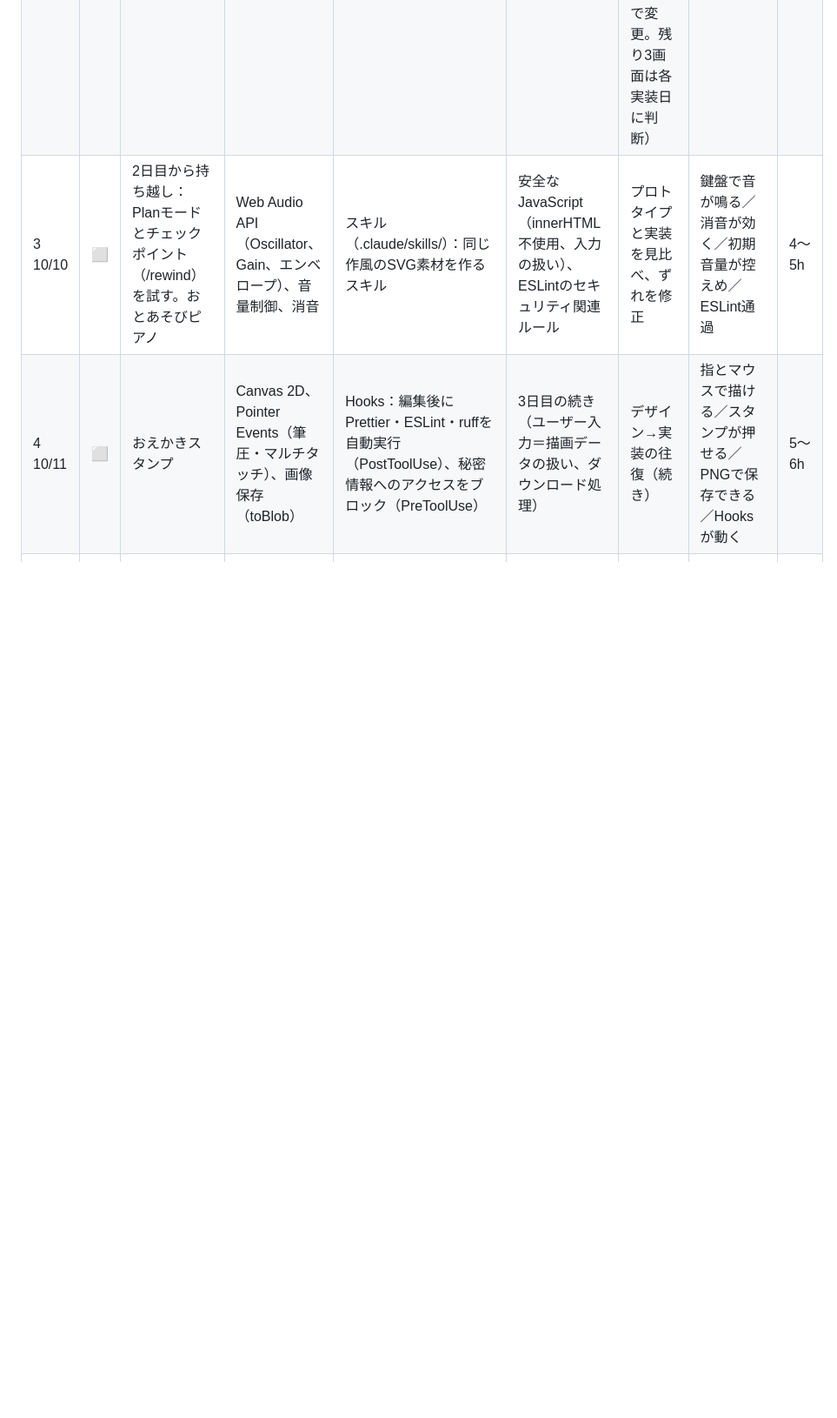
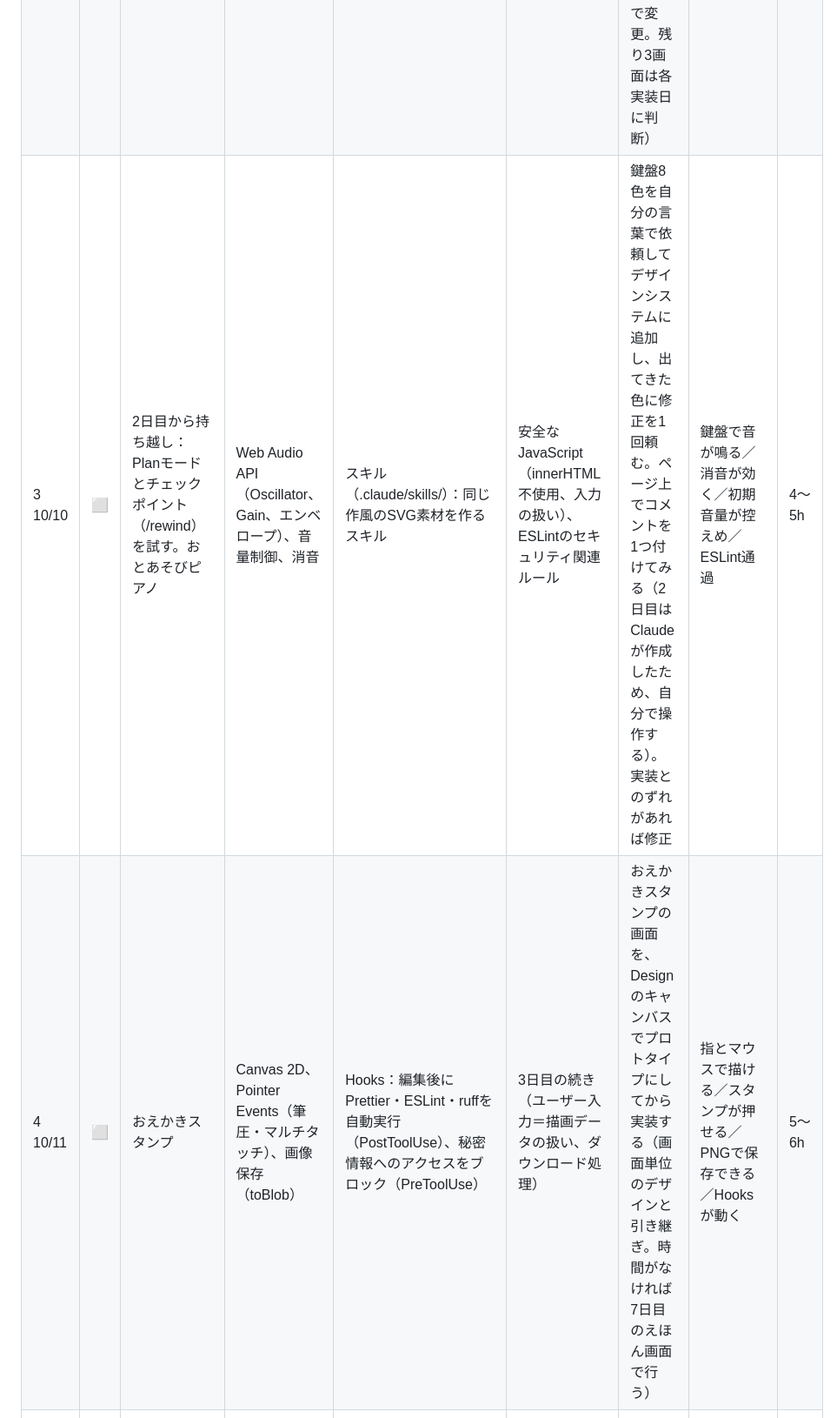
Before and after one commit to Hayato-F110/kids-play, a Markdown page: docs/plan.md, the part around the change. Shown at 87% size. Rendered like a GitHub page; blank space fills up the shorter version.

```diff
--- a/docs/plan.md
+++ b/docs/plan.md
@@ -41,8 +41,8 @@ gantt
 |---|---|---|---|---|---|---|---|---|
 | 1<br>10/08 | ✅ | 環境構築（uv、Node.js）、Git初期設定、Claude Codeのプロジェクト設定、SSH鍵作成とGitHub登録、リポジトリ kids-play へ接続、Jira登録・スクラムプロジェクト作成・GitHub連携・スプリント1開始、土台ファイル作成 | Git基礎、SSH鍵、GitHub、Jiraの基本 | CLAUDE.md（@参照）、settings.json の権限、カスタムコマンド、/memory、/release-notes | .gitignore と deny 設定で秘密情報を守る。Secret scanning と Push protection の有効化手順を確認 | – | バージョン表が揃う／初回コミットがGitHubにある／Jiraでスプリント1が開始済み／`/start-day` が動く | 4〜5h |
 | 2<br>10/09 | ✅ | 企画（画面ラフ、ミニアプリの仕様）、Jiraのバックログ整理、トップ画面、どうぶつタッチ。ブランチ→PR→レビュー→マージ | HTML/CSS、ES Modules、SVG、CSSアニメーション、Pointer Events、PRの流れ | Planモード（Shift+Tab）、/clear と /context、チェックポイント（Esc 2回、/rewind） | 脅威分析：データフロー図（Mermaid）、STRIDE、リスク評価と対策を threat-model.md に。資産の明確化、TARAとの対応 | Claude Codeの会話内でデザインシステムを作成。子どもに見せて決定し、実装へ引き継ぐ。画面のプロトタイプは作らず、トップとどうぶつタッチは直接実装する（時間の都合で変更。残り3画面は各実装日に判断） | トップからどうぶつタッチに移動して遊べる／PRを1本マージ／threat-model.md 初版 | 5〜6h |
-| 3<br>10/10 | ⬜ | 2日目から持ち越し：Planモードとチェックポイント（/rewind）を試す。おとあそびピアノ | Web Audio API（Oscillator、Gain、エンベロープ）、音量制御、消音 | スキル（.claude/skills/）：同じ作風のSVG素材を作るスキル | 安全なJavaScript（innerHTML不使用、入力の扱い）、ESLintのセキュリティ関連ルール | プロトタイプと実装を見比べ、ずれを修正 | 鍵盤で音が鳴る／消音が効く／初期音量が控えめ／ESLint通過 | 4〜5h |
-| 4<br>10/11 | ⬜ | おえかきスタンプ | Canvas 2D、Pointer Events（筆圧・マルチタッチ）、画像保存（toBlob） | Hooks：編集後にPrettier・ESLint・ruffを自動実行（PostToolUse）、秘密情報へのアクセスをブロック（PreToolUse） | 3日目の続き（ユーザー入力＝描画データの扱い、ダウンロード処理） | デザイン→実装の往復（続き） | 指とマウスで描ける／スタンプが押せる／PNGで保存できる／Hooksが動く | 5〜6h |
+| 3<br>10/10 | ⬜ | 2日目から持ち越し：Planモードとチェックポイント（/rewind）を試す。おとあそびピアノ | Web Audio API（Oscillator、Gain、エンベロープ）、音量制御、消音 | スキル（.claude/skills/）：同じ作風のSVG素材を作るスキル | 安全なJavaScript（innerHTML不使用、入力の扱い）、ESLintのセキュリティ関連ルール | 鍵盤8色を自分の言葉で依頼してデザインシステムに追加し、出てきた色に修正を1回頼む。ページ上でコメントを1つ付けてみる（2日目はClaudeが作成したため、自分で操作する）。実装とのずれがあれば修正 | 鍵盤で音が鳴る／消音が効く／初期音量が控えめ／ESLint通過 | 4〜5h |
+| 4<br>10/11 | ⬜ | おえかきスタンプ | Canvas 2D、Pointer Events（筆圧・マルチタッチ）、画像保存（toBlob） | Hooks：編集後にPrettier・ESLint・ruffを自動実行（PostToolUse）、秘密情報へのアクセスをブロック（PreToolUse） | 3日目の続き（ユーザー入力＝描画データの扱い、ダウンロード処理） | おえかきスタンプの画面を、Designのキャンバスでプロトタイプにしてから実装する（画面単位のデザインと引き継ぎ。時間がなければ7日目のえほん画面で行う） | 指とマウスで描ける／スタンプが押せる／PNGで保存できる／Hooksが動く | 5〜6h |
 | 5<br>10/12 | ⬜ | GitHub Pagesで公開、PWA化（manifest、Service Worker）、Androidのホーム画面に追加。PCで画面録画（素材①） | GitHub Pages、PWA、キャッシュ戦略、オフライン対応 | サブエージェント（.claude/agents/）：デザインルール確認担当、プライバシー確認担当 | CSP（metaタグ）、Service Workerのキャッシュ範囲確認、Dependabot と CodeQL を有効化 | – | 公開URLで遊べる／機内モードでも起動／Androidのホーム画面から起動／素材①あり | 4〜5h |
 | 6<br>10/13 | ⬜ | Capacitor導入、Android Studioでビルド、USBデバッグで実機インストール。Androidの画面録画（素材②） | Capacitor、Gradle、WebView、adb（Javaとの比較で理解） | MCP：ブラウザ操作（Playwright MCP等）、Jira連携（条件確認後）。AIエージェントのセキュリティ（プロンプトインジェクション、MCPの信頼性、最小権限） | Androidのセキュリティ：最小権限、バックアップ設定、WebView設定、署名鍵の管理 | – | 実機にアプリが入り3つのミニアプリが動く／署名鍵がリポジトリ外／素材②あり | 5〜6h |
 | 7<br>10/14 | ⬜ | 予備日。子どもに遊んでもらい感想をJiraへ。スプリントレビューとレトロスペクティブ、スプリント2の計画と開始。DaVinci Resolveの導入と動作確認、絵コンテ作成 | スクラムのイベント、ベロシティ、DaVinci Resolveの基本 | 振り返り：/usage と /context、1週目をQCDで評価、/release-notes | 脅威分析の見直し（2日目との比較） | 感想を元にプロトタイプ修正、えほん画面のプロトタイプ作成 | スプリント1が完了しスプリント2が開始／絵コンテ完成／DaVinciで試し書き出し成功 | 4〜5h |
```
Also changed, not shown: docs/learning-log.md (+2 -0 lines).
